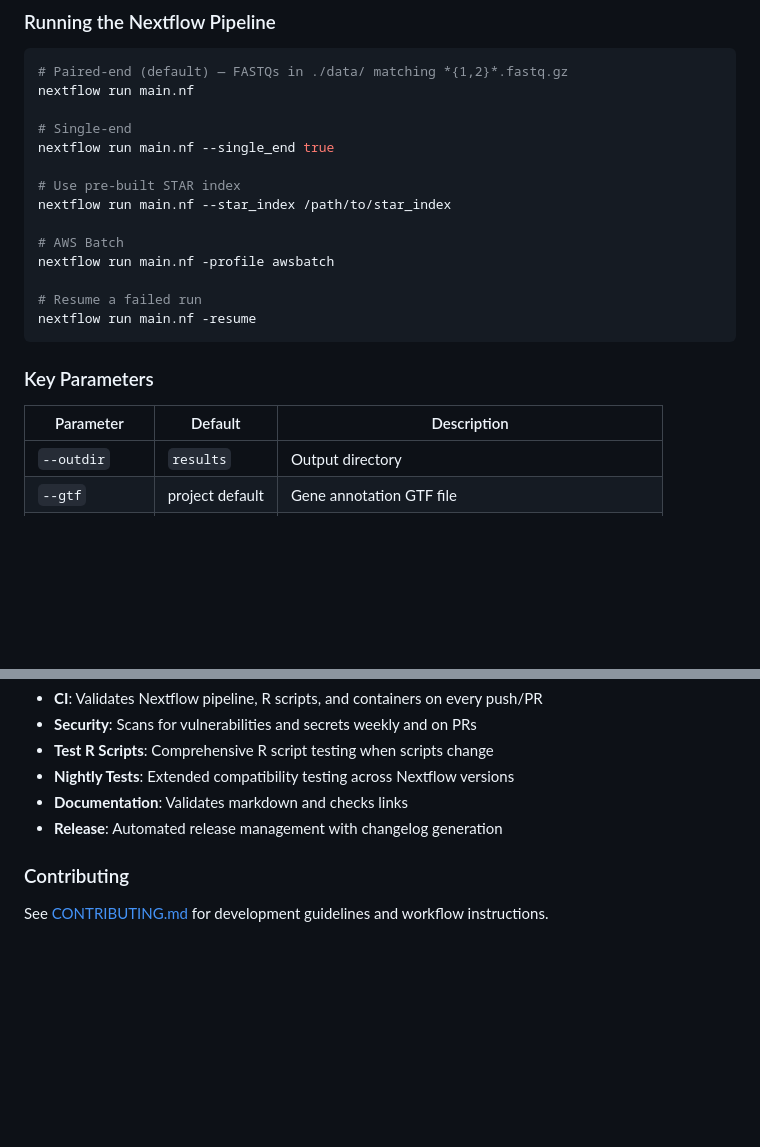
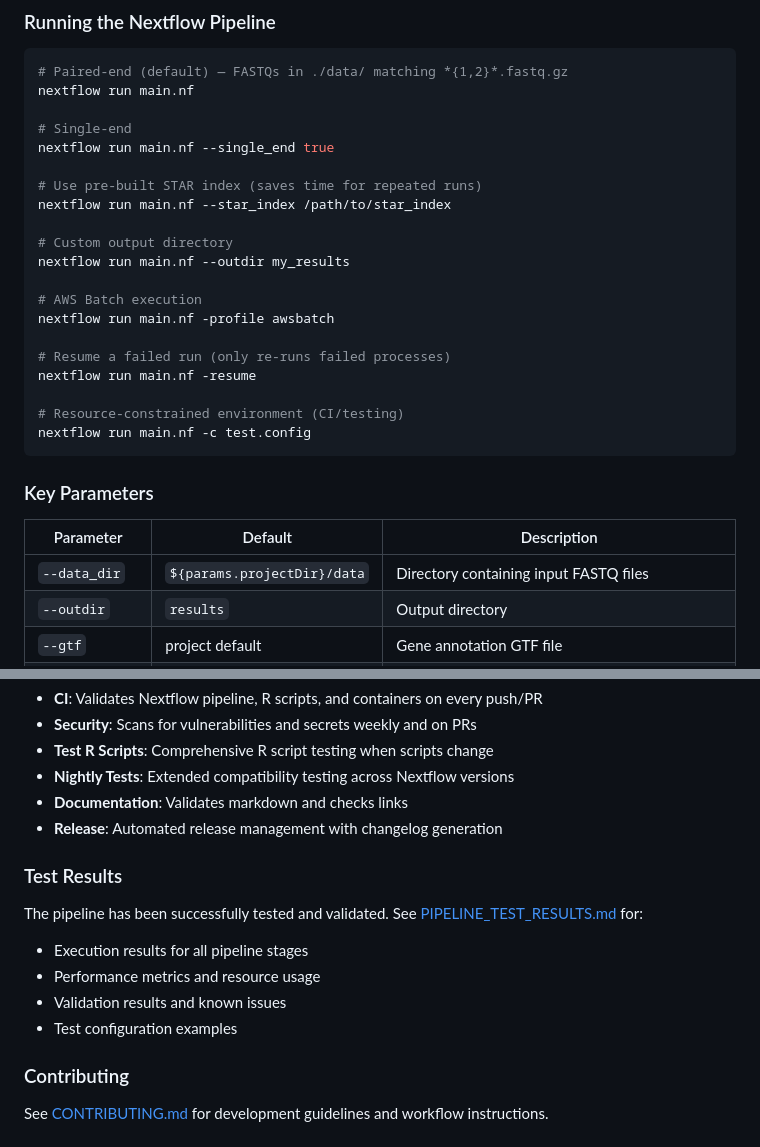
Before and after one commit to yexiang2046/RNAseqAna, a Markdown page: README.md, 2 parts joined by grey strips. GitHub-like rendering; blank space fills up the shorter version.

````diff
--- a/README.md
+++ b/README.md
@@ -79,20 +94,27 @@ nextflow run main.nf
 # Single-end
 nextflow run main.nf --single_end true
 
-# Use pre-built STAR index
+# Use pre-built STAR index (saves time for repeated runs)
 nextflow run main.nf --star_index /path/to/star_index
 
-# AWS Batch
+# Custom output directory
+nextflow run main.nf --outdir my_results
+
+# AWS Batch execution
 nextflow run main.nf -profile awsbatch
 
-# Resume a failed run
+# Resume a failed run (only re-runs failed processes)
 nextflow run main.nf -resume
+
+# Resource-constrained environment (CI/testing)
+nextflow run main.nf -c test.config
 ```
 
 ### Key Parameters
 
 | Parameter | Default | Description |
 |-----------|---------|-------------|
+| `--data_dir` | `${params.projectDir}/data` | Directory containing input FASTQ files |
 | `--outdir` | `results` | Output directory |
 | `--gtf` | project default | Gene annotation GTF file |
 | `--single_end` | `false` | Set `true` for single-end reads |
@@ -309,6 +403,14 @@ This project uses GitHub Actions for automated testing and validation. See [CI_C
 - **Documentation**: Validates markdown and checks links
 - **Release**: Automated release management with changelog generation
 
+### Test Results
+
+The pipeline has been successfully tested and validated. See [PIPELINE_TEST_RESULTS.md](PIPELINE_TEST_RESULTS.md) for:
+- Execution results for all pipeline stages
+- Performance metrics and resource usage
+- Validation results and known issues
+- Test configuration examples
+
 ### Contributing
 
 See [CONTRIBUTING.md](.github/CONTRIBUTING.md) for development guidelines and workflow instructions.
````
Also changed, not shown: other parts of README.md (+95 -8 lines).
